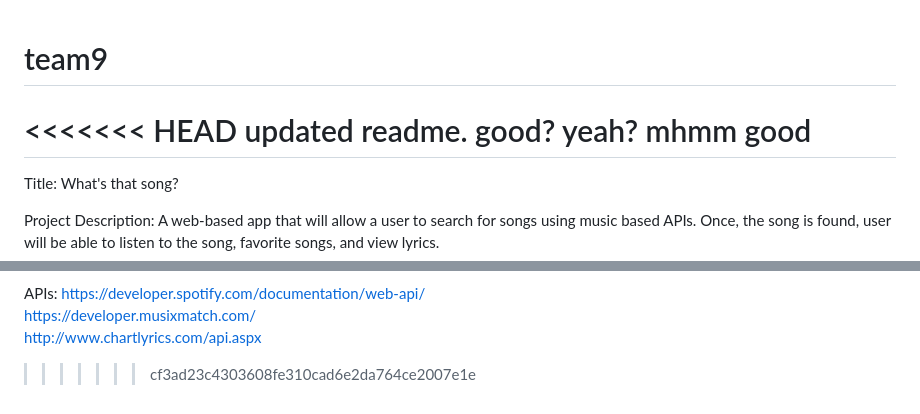
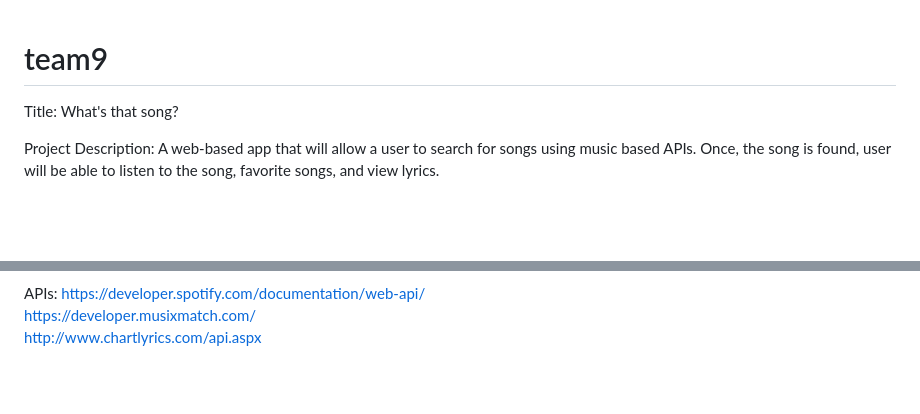
Before and after one commit to mlcohan/Lyricity, a Markdown page: README.md, 2 parts joined by grey strips. Rendered like a GitHub page; blank space fills up the shorter version.

```diff
--- a/README.md
+++ b/README.md
@@ -1,8 +1,5 @@
 # team9
 
-<<<<<<< HEAD
-updated readme. good? yeah? mhmm good
-=======
 Title: What's that song?
 
 
@@ -24,10 +21,3 @@ APIs:
 https://developer.spotify.com/documentation/web-api/<br>
 https://developer.musixmatch.com/ <br>
 http://www.chartlyrics.com/api.aspx <br>
-
-
-
-
-
-
->>>>>>> cf3ad23c4303608fe310cad6e2da764ce2007e1e
```
Also changed, not shown: other parts of README.md (+1 -1 lines), assets/images/mic.jpg (renamed from mic.jpg), assets/images/wireframe1.png (renamed from wireframe1.png), 3 other files.
